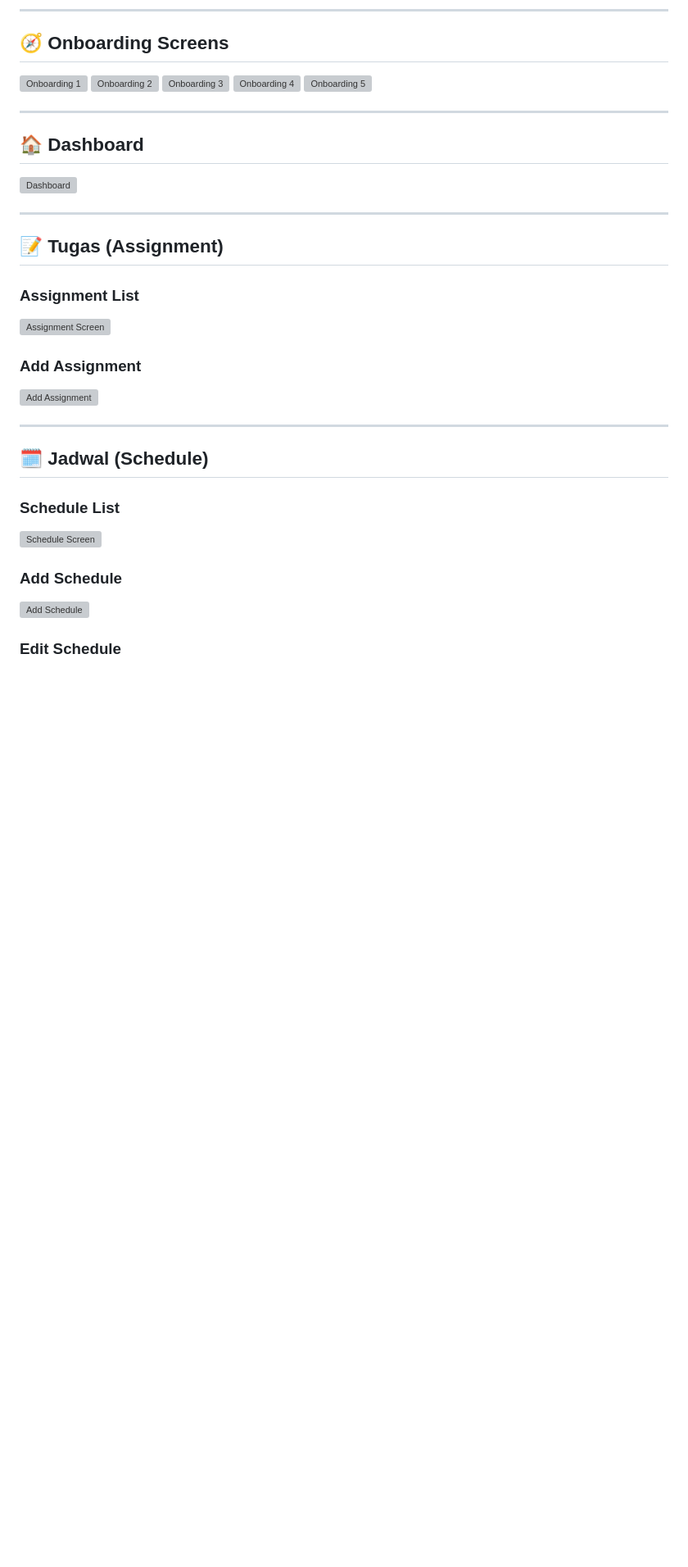
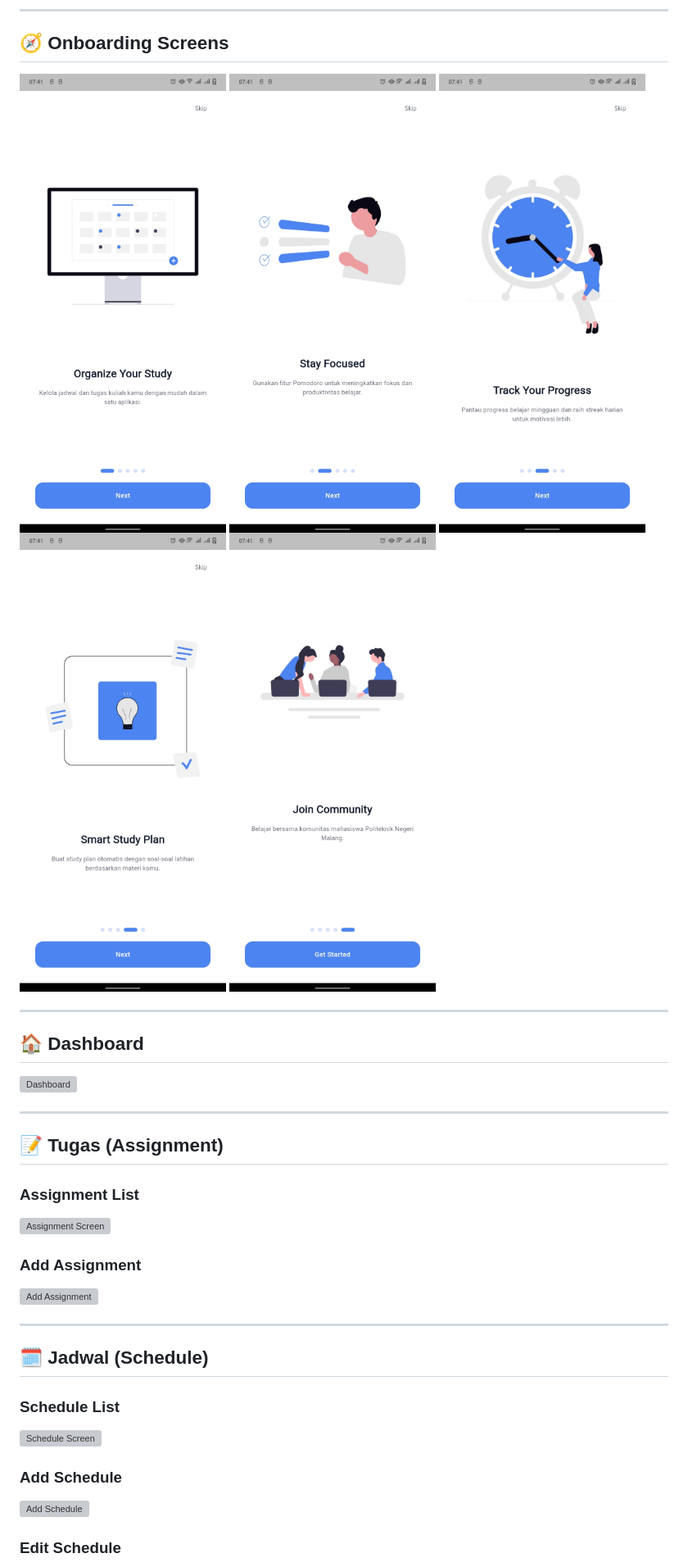
Before and after one commit to azariacindy/MyStudyMate, a Markdown page: README.md, the part around one of its changes. Shown at 82% size. GitHub-like rendering; blank space fills up the shorter version; grey boxes are pictures that could not be loaded.

Commit message:
Update image paths in README for consistency

```diff
--- a/README.md
+++ b/README.md
@@ -169,11 +169,11 @@ Berikut adalah perkembangan tampilan aplikasi MyStudyMate yang sudah berhasil di
 ---
 
 ## 🧭 Onboarding Screens
-![Onboarding 1](MYSTUDYMATE/assets/images/progress1/onboarding1.jpg)
-![Onboarding 2](MYSTUDYMATE/assets/images/progress1/onboarding2.jpg)
-![Onboarding 3](MYSTUDYMATE/assets/images/progress1/onboarding3.jpg)
-![Onboarding 4](MYSTUDYMATE/assets/images/progress1/onboarding4.jpg)
-![Onboarding 5](MYSTUDYMATE/assets/images/progress1/onboarding5.jpg)
+![Onboarding 1](MYSTUDYMATE/assets/progress1/onboarding1.jpg)
+![Onboarding 2](MYSTUDYMATE/assets/progress1/onboarding2.jpg)
+![Onboarding 3](MYSTUDYMATE/assets/progress1/onboarding3.jpg)
+![Onboarding 4](MYSTUDYMATE/assets/progress1/onboarding4.jpg)
+![Onboarding 5](MYSTUDYMATE/assets/progress1/onboarding5.jpg)
 
 ---
 
```
Also changed, not shown: other parts of README.md (+8 -8 lines).
